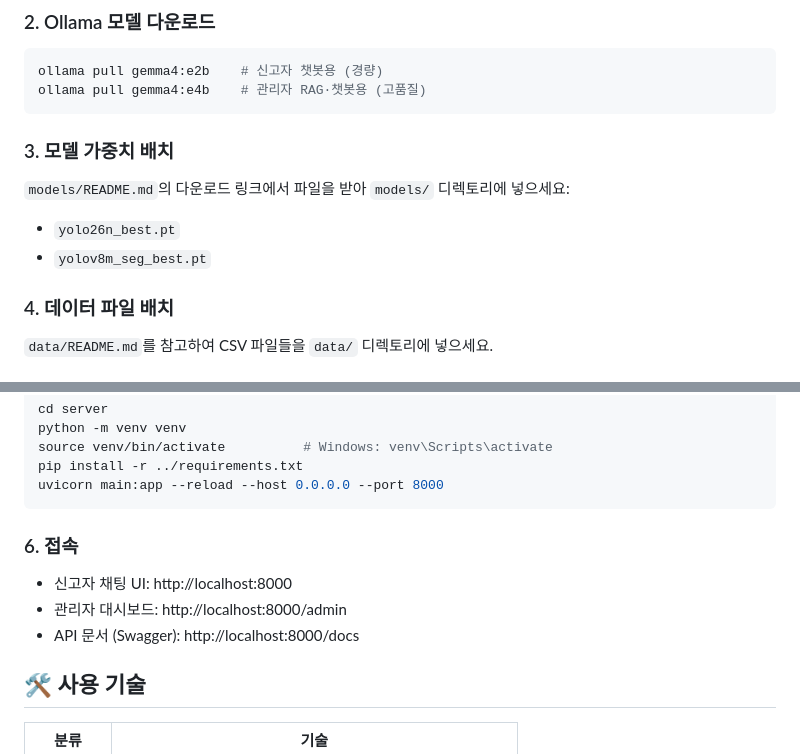
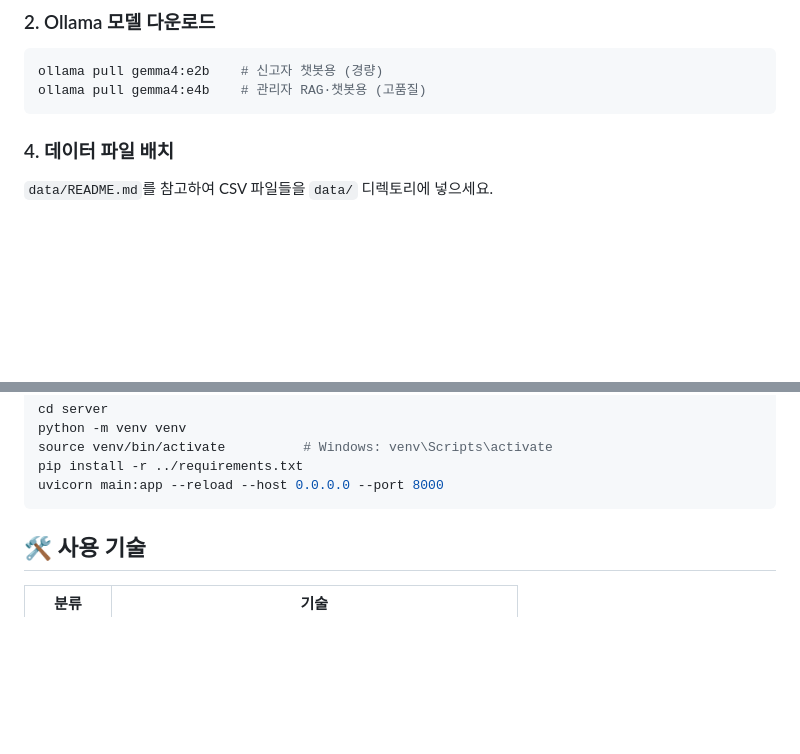
Before and after one commit to kimsehi2/public_facility_damage_detection, a Markdown page: README.md, 2 parts joined by grey strips. Drawn GitHub-style; blank space fills up the shorter version.

Commit message:
Update README by removing model weights and access info
Removed sections about model weights and access URLs.

````diff
--- a/README.md
+++ b/README.md
@@ -130,11 +130,7 @@ ollama pull gemma4:e2b    # 신고자 챗봇용 (경량)
 ollama pull gemma4:e4b    # 관리자 RAG·챗봇용 (고품질)
 ```
 
-### 3. 모델 가중치 배치
 
-`models/README.md`의 다운로드 링크에서 파일을 받아 `models/` 디렉토리에 넣으세요:
-- `yolo26n_best.pt`
-- `yolov8m_seg_best.pt`
 
 ### 4. 데이터 파일 배치
 
@@ -157,11 +153,7 @@ pip install -r ../requirements.txt
 uvicorn main:app --reload --host 0.0.0.0 --port 8000
 ```
 
-### 6. 접속
 
-- 신고자 채팅 UI: http://localhost:8000
-- 관리자 대시보드: http://localhost:8000/admin
-- API 문서 (Swagger): http://localhost:8000/docs
 
 ## 🛠 사용 기술
 
````
